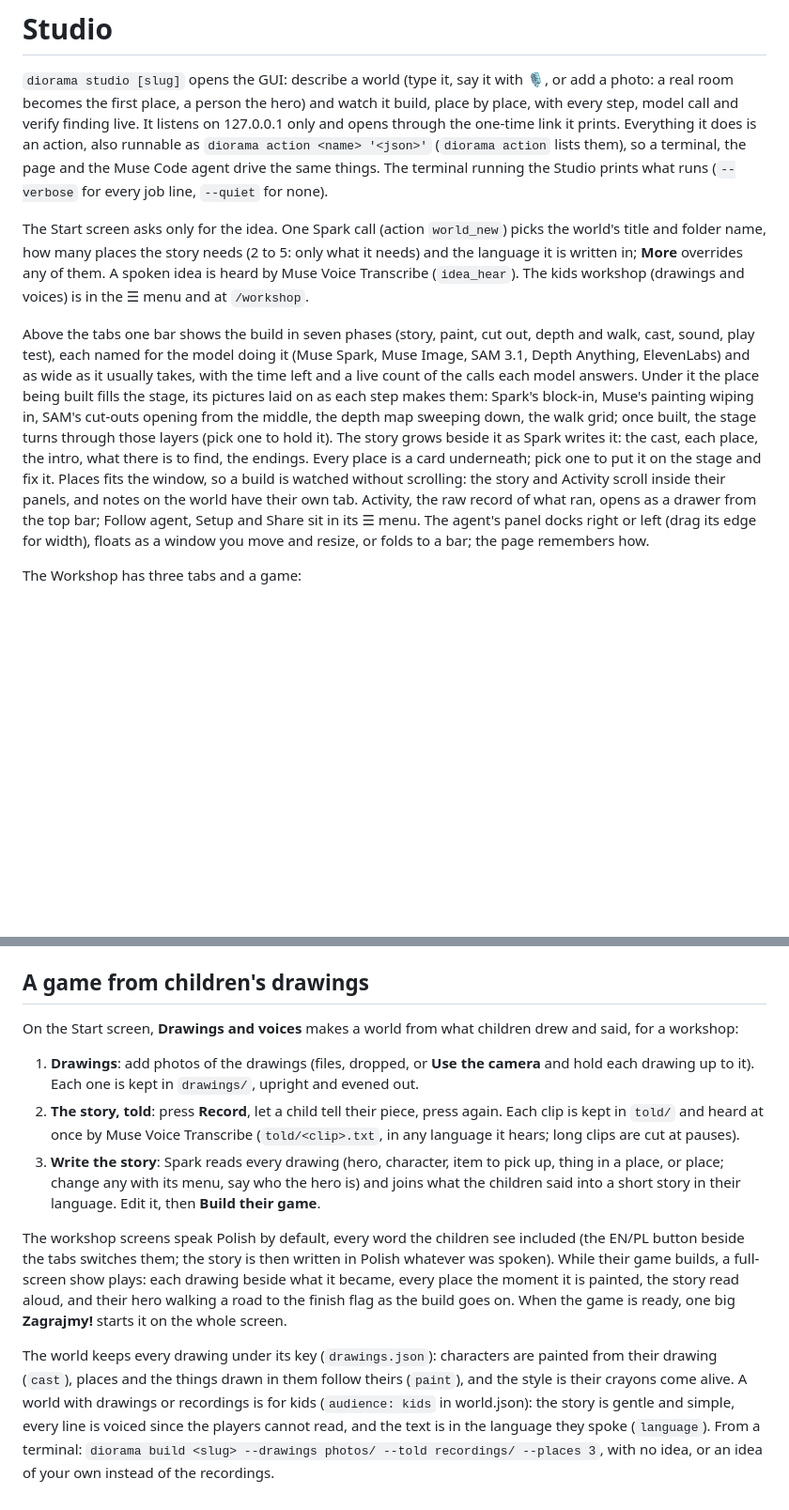
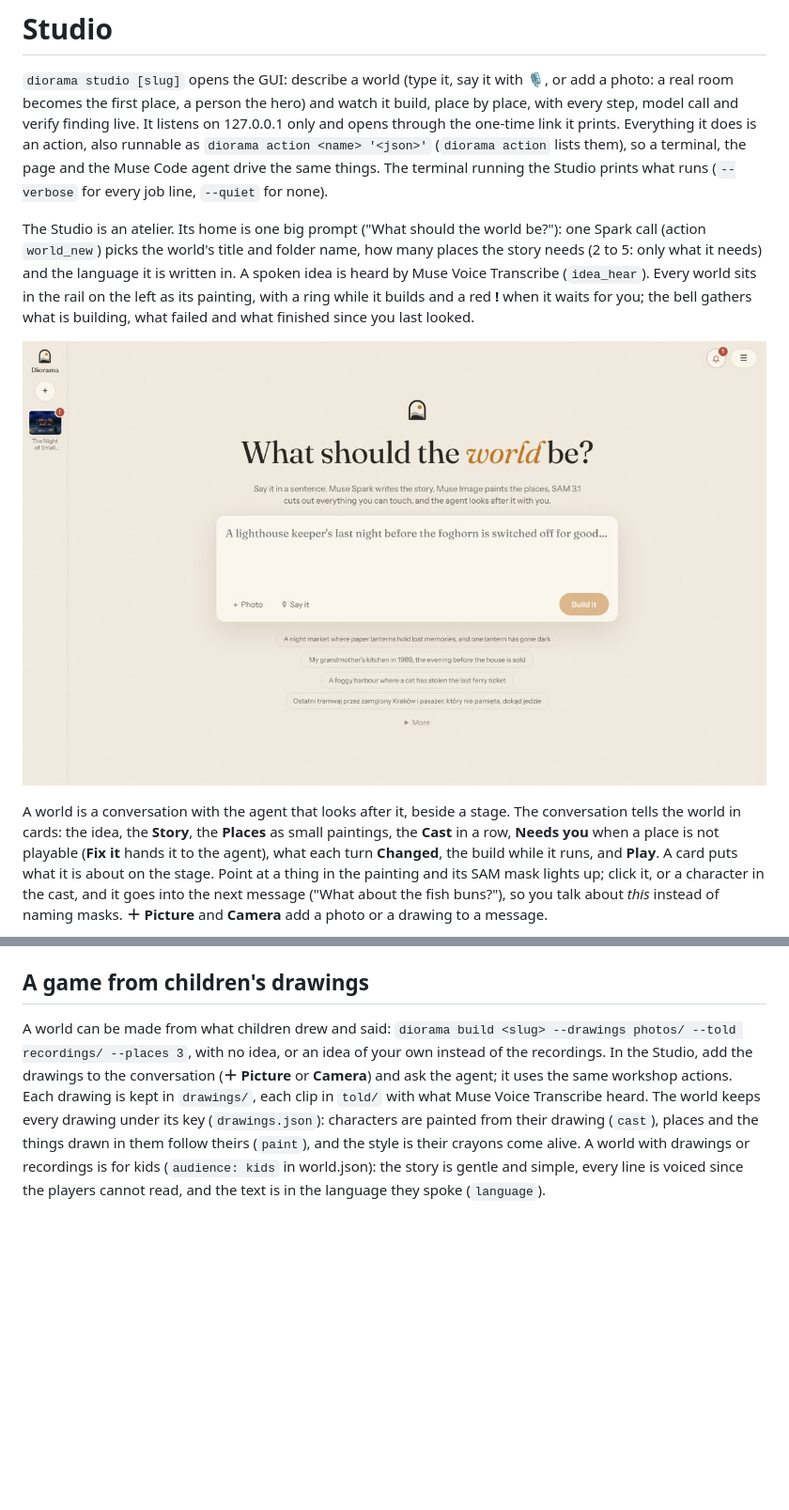
Before and after one commit to gtanczyk/diorama, a Markdown page: docs/studio.md, 2 parts joined by grey strips. Shown at 94% size. Rendered like a GitHub page; pictures changed too: docs/images/studio-atelier.jpg (added); blank space fills up the shorter version.

Commit message:
Docs: the Studio as the agent atelier, with screenshots
Co-Authored-By: Claude Opus 5.5 <noreply@anthropic.com>
Claude-Session: https://claude.ai/code/session_019xAEPN5t1cAs69s9s3ygHp

```diff
--- a/docs/studio.md
+++ b/docs/studio.md
@@ -2,9 +2,9 @@
 
 `diorama studio [slug]` opens the GUI: describe a world (type it, say it with 🎙, or add a photo: a real room becomes the first place, a person the hero) and watch it build, place by place, with every step, model call and verify finding live. It listens on 127.0.0.1 only and opens through the one-time link it prints. Everything it does is an action, also runnable as `diorama action <name> '<json>'` (`diorama action` lists them), so a terminal, the page and the Muse Code agent drive the same things. The terminal running the Studio prints what runs (`--verbose` for every job line, `--quiet` for none).
 
-The Start screen asks only for the idea. One Spark call (action `world_new`) picks the world's title and folder name, how many places the story needs (2 to 5: only what it needs) and the language it is written in; **More** overrides any of them. A spoken idea is heard by Muse Voice Transcribe (`idea_hear`). The kids workshop (drawings and voices) is in the ☰ menu and at `/workshop`.
+The Studio is an atelier. Its home is one big prompt ("What should the world be?"): one Spark call (action `world_new`) picks the world's title and folder name, how many places the story needs (2 to 5: only what it needs) and the language it is written in. A spoken idea is heard by Muse Voice Transcribe (`idea_hear`). Every world sits in the rail on the left as its painting, with a ring while it builds and a red **!** when it waits for you; the bell gathers what is building, what failed and what finished since you last looked.
 
-Above the tabs one bar shows the build in seven phases (story, paint, cut out, depth and walk, cast, sound, play test), each named for the model doing it (Muse Spark, Muse Image, SAM 3.1, Depth Anything, ElevenLabs) and as wide as it usually takes, with the time left and a live count of the calls each model answers. Under it the place being built fills the stage, its pictures laid on as each step makes them: Spark's block-in, Muse's painting wiping in, SAM's cut-outs opening from the middle, the depth map sweeping down, the walk grid; once built, the stage turns through those layers (pick one to hold it). The story grows beside it as Spark writes it: the cast, each place, the intro, what there is to find, the endings. Every place is a card underneath; pick one to put it on the stage and fix it. Places fits the window, so a build is watched without scrolling: the story and Activity scroll inside their panels, and notes on the world have their own tab. Activity, the raw record of what ran, opens as a drawer from the top bar; Follow agent, Setup and Share sit in its ☰ menu. The agent's panel docks right or left (drag its edge for width), floats as a window you move and resize, or folds to a bar; the page remembers how.
+![The atelier](images/studio-atelier.jpg)
 
-The Workshop has three tabs and a game:
+A world is a conversation with the agent that looks after it, beside a stage. The conversation tells the world in cards: the idea, the **Story**, the **Places** as small paintings, the **Cast** in a row, **Needs you** when a place is not playable (**Fix it** hands it to the agent), what each turn **Changed**, the build while it runs, and **Play**. A card puts what it is about on the stage. Point at a thing in the painting and its SAM mask lights up; click it, or a character in the cast, and it goes into the next message ("What about the fish buns?"), so you talk about *this* instead of naming masks. **＋ Picture** and **Camera** add a photo or a drawing to a message.
 
@@ -21,12 +20,4 @@ The agent panel is genaicode's chat with Muse Code (default), Claude Code or Cod
 
 ## A game from children's drawings
 
-On the Start screen, **Drawings and voices** makes a world from what children drew and said, for a workshop:
-
-1. **Drawings**: add photos of the drawings (files, dropped, or **Use the camera** and hold each drawing up to it). Each one is kept in `drawings/`, upright and evened out.
-2. **The story, told**: press **Record**, let a child tell their piece, press again. Each clip is kept in `told/` and heard at once by Muse Voice Transcribe (`told/<clip>.txt`, in any language it hears; long clips are cut at pauses).
-3. **Write the story**: Spark reads every drawing (hero, character, item to pick up, thing in a place, or place; change any with its menu, say who the hero is) and joins what the children said into a short story in their language. Edit it, then **Build their game**.
-
-The workshop screens speak Polish by default, every word the children see included (the EN/PL button beside the tabs switches them; the story is then written in Polish whatever was spoken). While their game builds, a full-screen show plays: each drawing beside what it became, every place the moment it is painted, the story read aloud, and their hero walking a road to the finish flag as the build goes on. When the game is ready, one big **Zagrajmy!** starts it on the whole screen.
-
-The world keeps every drawing under its key (`drawings.json`): characters are painted from their drawing (`cast`), places and the things drawn in them follow theirs (`paint`), and the style is their crayons come alive. A world with drawings or recordings is for kids (`audience: kids` in world.json): the story is gentle and simple, every line is voiced since the players cannot read, and the text is in the language they spoke (`language`). From a terminal: `diorama build <slug> --drawings photos/ --told recordings/ --places 3`, with no idea, or an idea of your own instead of the recordings.
+A world can be made from what children drew and said: `diorama build <slug> --drawings photos/ --told recordings/ --places 3`, with no idea, or an idea of your own instead of the recordings. In the Studio, add the drawings to the conversation (**＋ Picture** or **Camera**) and ask the agent; it uses the same workshop actions. Each drawing is kept in `drawings/`, each clip in `told/` with what Muse Voice Transcribe heard. The world keeps every drawing under its key (`drawings.json`): characters are painted from their drawing (`cast`), places and the things drawn in them follow theirs (`paint`), and the style is their crayons come alive. A world with drawings or recordings is for kids (`audience: kids` in world.json): the story is gentle and simple, every line is voiced since the players cannot read, and the text is in the language they spoke (`language`).
```
Also changed, not shown: other parts of docs/studio.md (+4 -5 lines), docs/images/studio-world.jpg (added).
